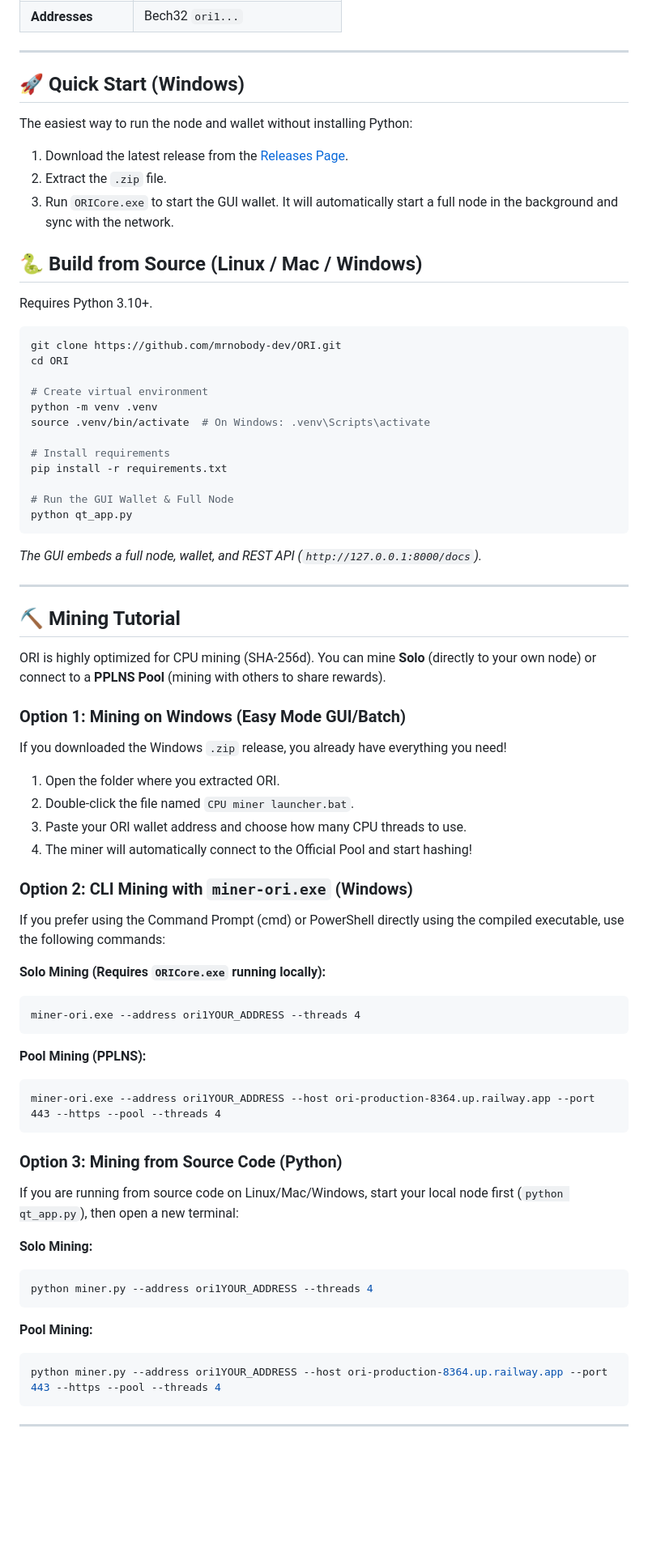
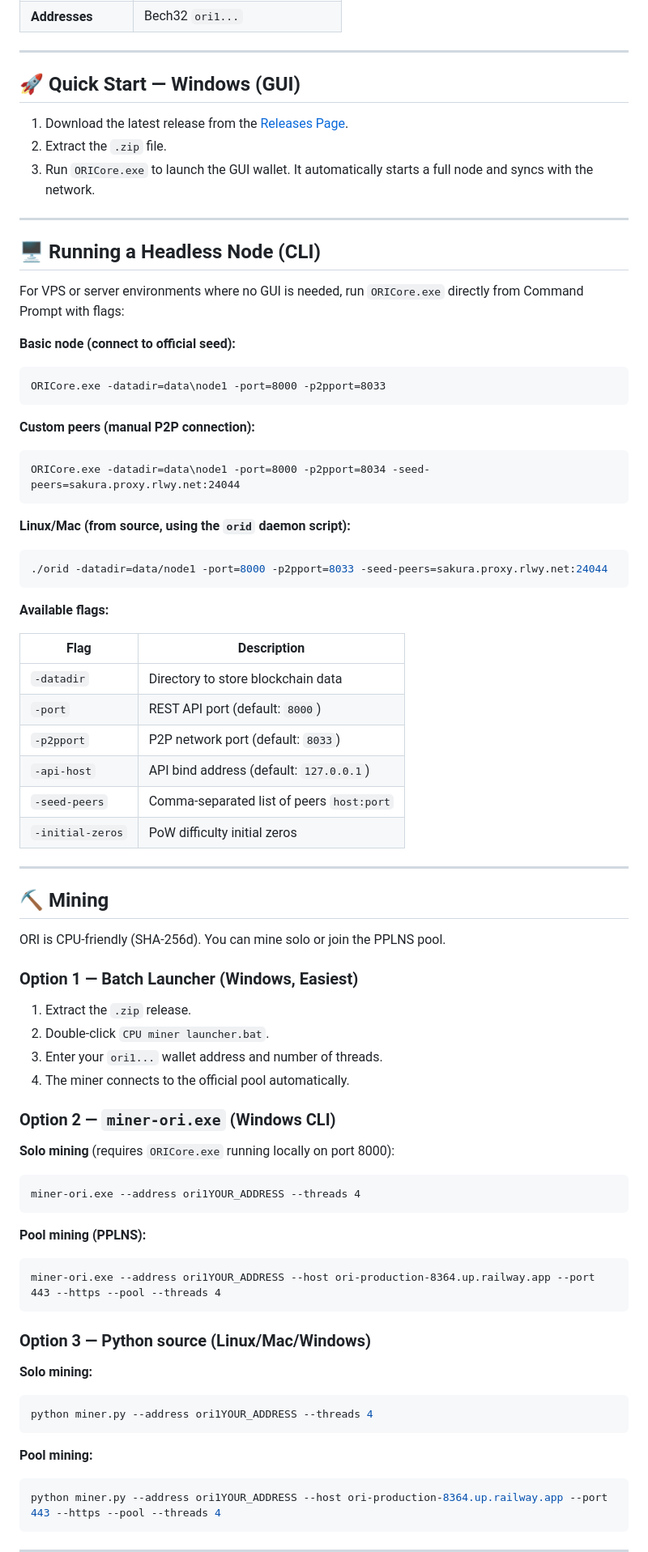
Before and after one commit to mrnobody-dev/ORI, a Markdown page: README.md, the part around one of its changes. Shown at 81% size. Drawn GitHub-style; blank space fills up the shorter version.

Commit message:
docs: rewrite README with headless node CLI flags and miner-ori.exe tutorial

````diff
--- a/README.md
+++ b/README.md
@@ -23,70 +23,76 @@ ORI is an experimental, decentralized, peer-to-peer Proof-of-Work cryptocurrency
 
 ---
 
-## 🚀 Quick Start (Windows)
-
-The easiest way to run the node and wallet without installing Python:
+## 🚀 Quick Start — Windows (GUI)
 
 1. Download the latest release from the [Releases Page](https://github.com/mrnobody-dev/ORI/releases).
 2. Extract the `.zip` file.
-3. Run `ORICore.exe` to start the GUI wallet. It will automatically start a full node in the background and sync with the network.
-
-## 🐍 Build from Source (Linux / Mac / Windows)
-
-Requires Python 3.10+.
-
-```bash
-git clone https://github.com/mrnobody-dev/ORI.git
-cd ORI
-
-# Create virtual environment
-python -m venv .venv
-source .venv/bin/activate  # On Windows: .venv\Scripts\activate
-
-# Install requirements
-pip install -r requirements.txt
-
-# Run the GUI Wallet & Full Node
-python qt_app.py
-```
-
-*The GUI embeds a full node, wallet, and REST API (`http://127.0.0.1:8000/docs`).*
+3. Run `ORICore.exe` to launch the GUI wallet. It automatically starts a full node and syncs with the network.
 
 ---
 
-## ⛏️ Mining Tutorial
+## 🖥️ Running a Headless Node (CLI)
 
-ORI is highly optimized for CPU mining (SHA-256d). You can mine **Solo** (directly to your own node) or connect to a **PPLNS Pool** (mining with others to share rewards).
+For VPS or server environments where no GUI is needed, run `ORICore.exe` directly from Command Prompt with flags:
 
-### Option 1: Mining on Windows (Easy Mode GUI/Batch)
-If you downloaded the Windows `.zip` release, you already have everything you need!
-1. Open the folder where you extracted ORI.
-2. Double-click the file named `CPU miner launcher.bat`.
-3. Paste your ORI wallet address and choose how many CPU threads to use.
-4. The miner will automatically connect to the Official Pool and start hashing!
+**Basic node (connect to official seed):**
+```cmd
+ORICore.exe -datadir=data\node1 -port=8000 -p2pport=8033
+```
 
-### Option 2: CLI Mining with `miner-ori.exe` (Windows)
-If you prefer using the Command Prompt (cmd) or PowerShell directly using the compiled executable, use the following commands:
+**Custom peers (manual P2P connection):**
+```cmd
+ORICore.exe -datadir=data\node1 -port=8000 -p2pport=8034 -seed-peers=sakura.proxy.rlwy.net:24044
+```
 
-**Solo Mining (Requires `ORICore.exe` running locally):**
+**Linux/Mac (from source, using the `orid` daemon script):**
+```bash
+./orid -datadir=data/node1 -port=8000 -p2pport=8033 -seed-peers=sakura.proxy.rlwy.net:24044
+```
+
+**Available flags:**
+
+| Flag | Description |
+|------|-------------|
+| `-datadir` | Directory to store blockchain data |
+| `-port` | REST API port (default: `8000`) |
+| `-p2pport` | P2P network port (default: `8033`) |
+| `-api-host` | API bind address (default: `127.0.0.1`) |
+| `-seed-peers` | Comma-separated list of peers `host:port` |
+| `-initial-zeros` | PoW difficulty initial zeros |
+
+---
+
+## ⛏️ Mining
+
+ORI is CPU-friendly (SHA-256d). You can mine solo or join the PPLNS pool.
+
+### Option 1 — Batch Launcher (Windows, Easiest)
+1. Extract the `.zip` release.
+2. Double-click `CPU miner launcher.bat`.
+3. Enter your `ori1...` wallet address and number of threads.
+4. The miner connects to the official pool automatically.
+
+### Option 2 — `miner-ori.exe` (Windows CLI)
+
+**Solo mining** (requires `ORICore.exe` running locally on port 8000):
 ```cmd
 miner-ori.exe --address ori1YOUR_ADDRESS --threads 4
 ```
 
-**Pool Mining (PPLNS):**
+**Pool mining (PPLNS):**
 ```cmd
 miner-ori.exe --address ori1YOUR_ADDRESS --host ori-production-8364.up.railway.app --port 443 --https --pool --threads 4
 ```
 
-### Option 3: Mining from Source Code (Python)
-If you are running from source code on Linux/Mac/Windows, start your local node first (`python qt_app.py`), then open a new terminal:
+### Option 3 — Python source (Linux/Mac/Windows)
 
-**Solo Mining:**
+**Solo mining:**
 ```bash
 python miner.py --address ori1YOUR_ADDRESS --threads 4
 ```
 
-**Pool Mining:**
+**Pool mining:**
 ```bash
 python miner.py --address ori1YOUR_ADDRESS --host ori-production-8364.up.railway.app --port 443 --https --pool --threads 4
 ```
````
Also changed, not shown: other parts of README.md (+9 -12 lines).
